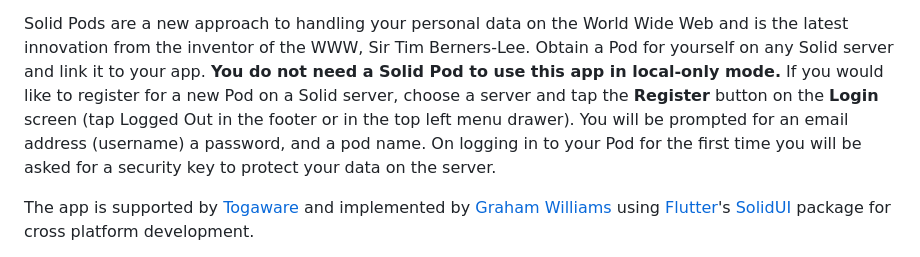
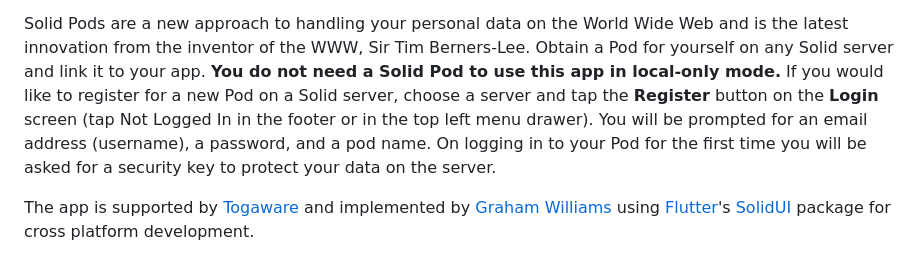
Before and after one commit to gjwgit/radiopod, a Markdown page: README.md, the part around the change. GitHub-like rendering.

Commit message:
Wordsmith

```diff
--- a/README.md
+++ b/README.md
@@ -38,11 +38,11 @@ WWW, Sir Tim Berners-Lee. Obtain a Pod for yourself on any Solid
 server and link it to your app. **You do not need a Solid Pod to use
 this app in local-only mode.** If you would like to register for a new
 Pod on a Solid server, choose a server and tap the **Register** button
-on the **Login** screen (tap Logged Out in the footer or in the top
-left menu drawer). You will be prompted for an email address (username) a
-password, and a pod name. On logging in to your Pod for the first time
-you will be asked for a security key to protect your data on the
-server.
+on the **Login** screen (tap Not Logged In in the footer or in the top
+left menu drawer). You will be prompted for an email address
+(username), a password, and a pod name. On logging in to your Pod for
+the first time you will be asked for a security key to protect your
+data on the server.
 
 The app is supported by [Togaware](https://togaware.com) and
 implemented by [Graham
```
